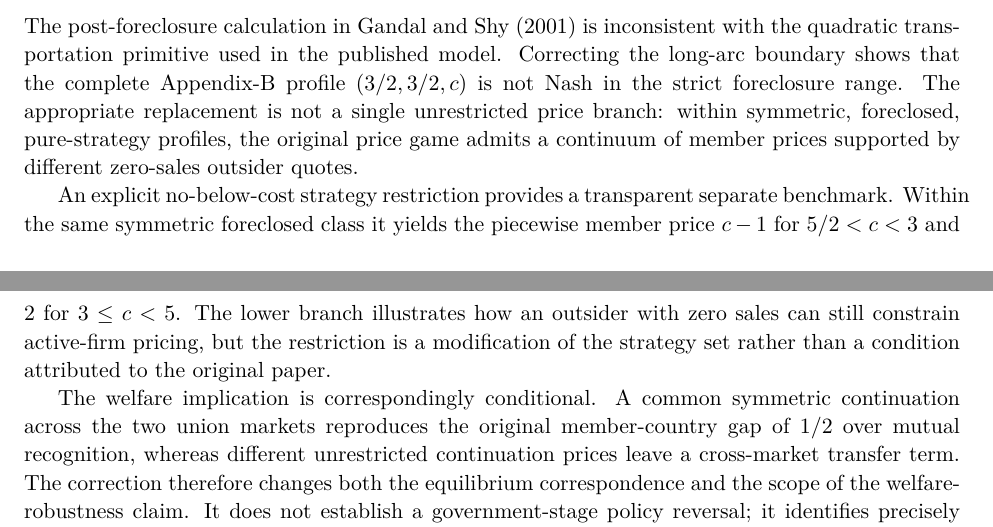
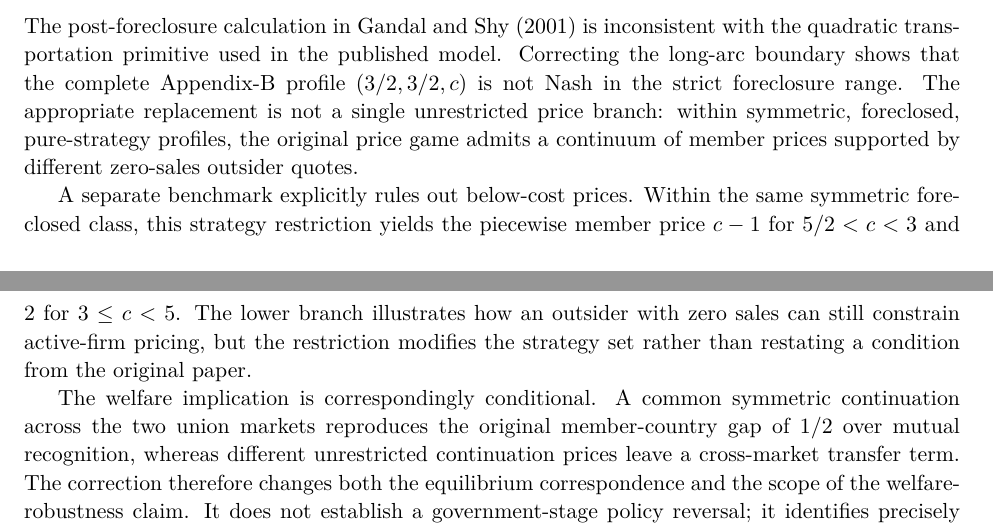
Before and after one commit to ryotamatsuki/gandal-shy-foreclosure-correction, a LaTeX paper (paper/main.tex, which reads paper/sections/05_conclusion.tex): two parts of pages 7 and 8 of 9, joined at a grey line, cut so that both start at the same text. Compiled offline with pdfLaTeX.

Commit message:
Stage 13R2: remove conclusion overfull warning

```diff
--- a/paper/sections/05_conclusion.tex
+++ b/paper/sections/05_conclusion.tex
@@ -2,6 +2,6 @@
 
 The post-foreclosure calculation in Gandal and Shy (2001) is inconsistent with the quadratic transportation primitive used in the published model. Correcting the long-arc boundary shows that the complete Appendix-B profile $(3/2,3/2,c)$ is not Nash in the strict foreclosure range. The appropriate replacement is not a single unrestricted price branch: within symmetric, foreclosed, pure-strategy profiles, the original price game admits a continuum of member prices supported by different zero-sales outsider quotes.
 
-An explicit no-below-cost strategy restriction provides a transparent separate benchmark. Within the same symmetric foreclosed class it yields the piecewise member price $c-1$ for $5/2<c<3$ and $2$ for $3\leq c<5$. The lower branch illustrates how an outsider with zero sales can still constrain active-firm pricing, but the restriction is a modification of the strategy set rather than a condition attributed to the original paper.
+A separate benchmark explicitly rules out below-cost prices. Within the same symmetric foreclosed class, this strategy restriction yields the piecewise member price $c-1$ for $5/2<c<3$ and $2$ for $3\leq c<5$. The lower branch illustrates how an outsider with zero sales can still constrain active-firm pricing, but the restriction modifies the strategy set rather than restating a condition from the original paper.
 
 The welfare implication is correspondingly conditional. A common symmetric continuation across the two union markets reproduces the original member-country gap of $1/2$ over mutual recognition, whereas different unrestricted continuation prices leave a cross-market transfer term. The correction therefore changes both the equilibrium correspondence and the scope of the welfare-robustness claim. It does not establish a government-stage policy reversal; it identifies precisely the continuation conditions under which the original comparison is preserved.
```
